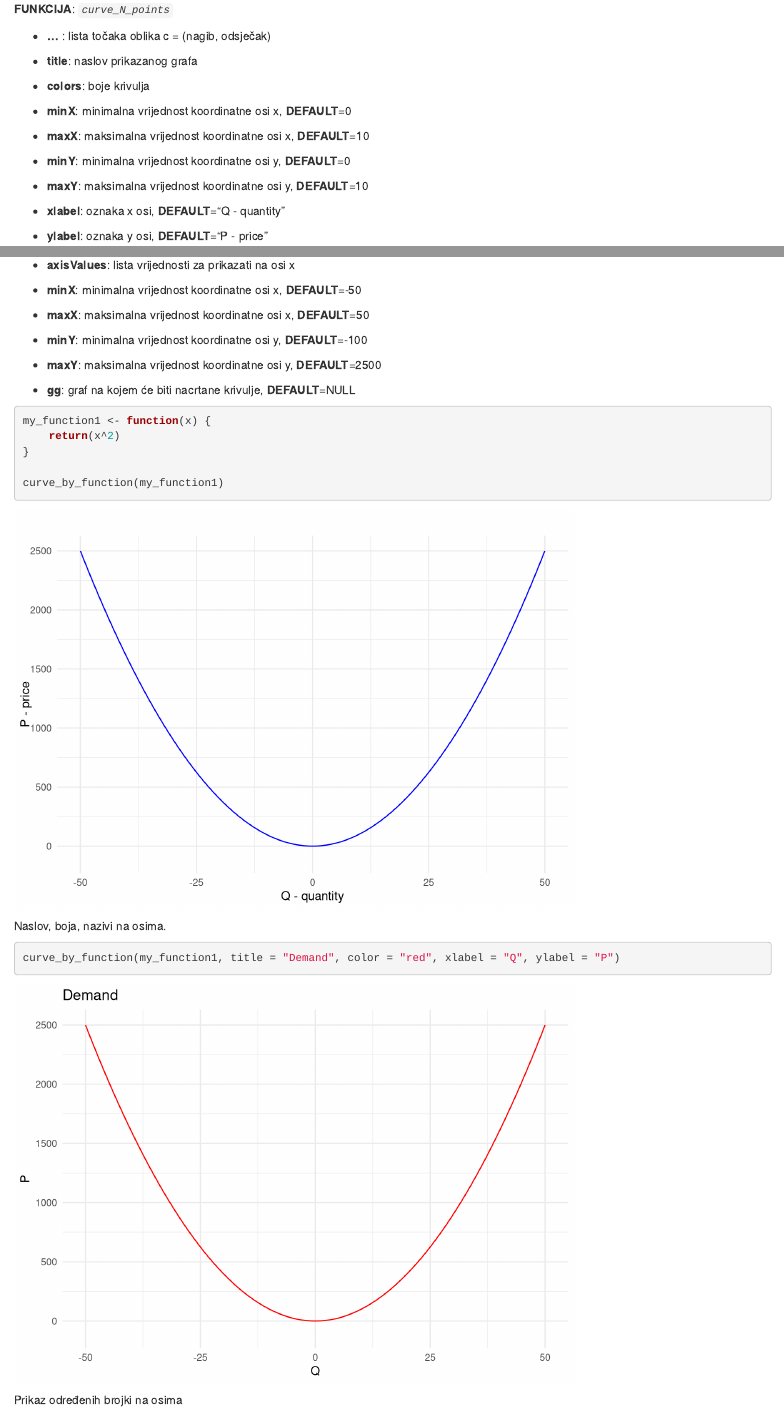
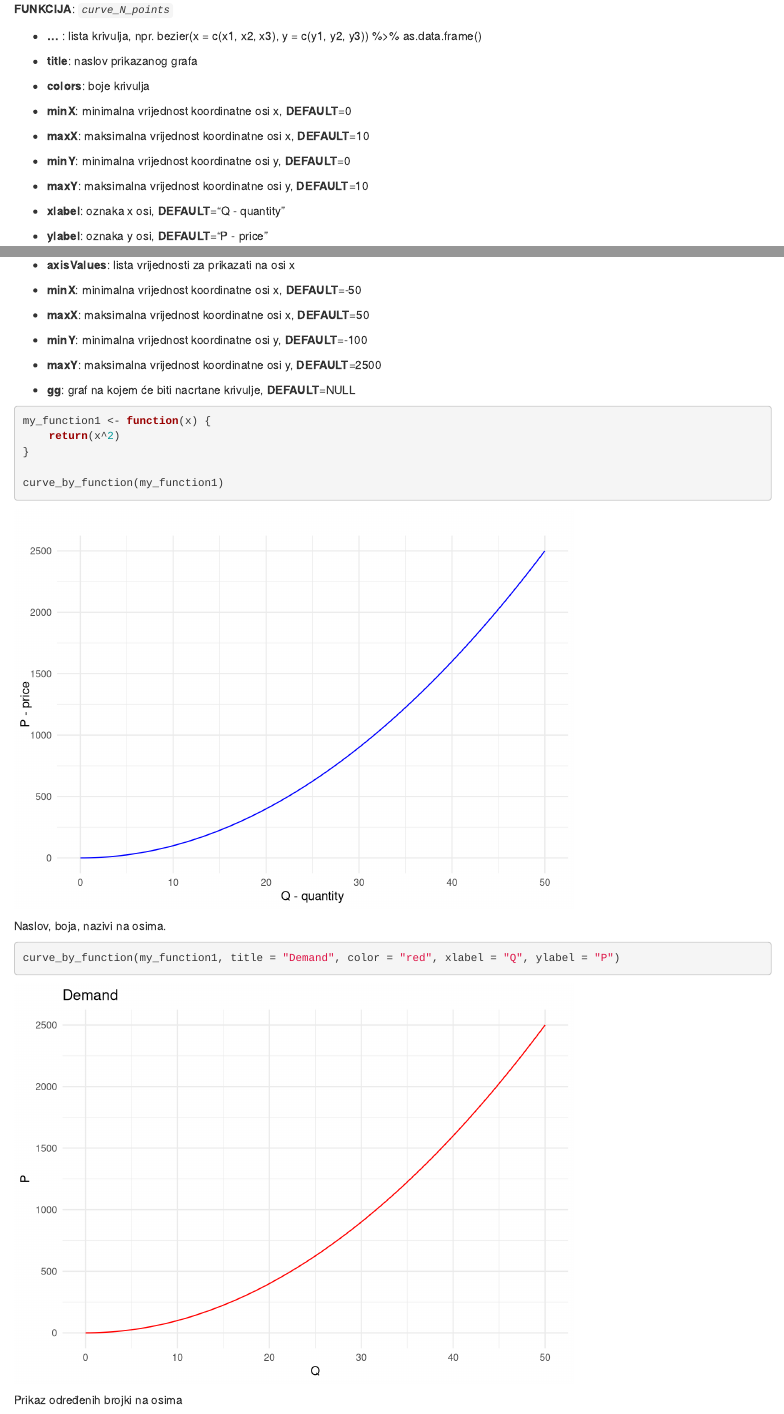
Before and after one commit to RProject2023/SnD-Graphing, an R Markdown document (notebook.Rmd): the page in a window 1100 px wide, from 4030 px down, and a second part further down, joined at a grey line. Rendered offline with R 4.5, knitr and Pandoc, with nearby package versions; some code elsewhere in the file could not run offline.

Commit message:
curve_by_function -  DEFAULT minX=0 and minY=0

```diff
--- a/main.R
+++ b/main.R
@@ -244,9 +244,9 @@ curve_by_function <- function(...,
                               showInfo = TRUE, # show point values on x&y axis
                               pointLabel = "", # label for point
                               axisValues = NULL, # show values on x-axis
-                              minX = -50,
+                              minX = 0,
                               maxX = 50,
-                              minY = -100,
+                              minY = 0,
                               maxY = 2500,
                               gg = NULL) {
     curves <- list(...)
--- a/notebook.Rmd
+++ b/notebook.Rmd
@@ -101,7 +101,7 @@ supply_demand_plot_2
 
 **FUNKCIJA**: *`curve_N_points`*
 
--   **...** : lista točaka oblika c = (nagib, odsječak)
+-   **...** : lista krivulja, npr. bezier(x = c(x1, x2, x3), y = c(y1, y2, y3)) %\>% as.data.frame()
 
 -   **title**: naslov prikazanog grafa
 
```
Also changed, not shown: notebook.nb.html, notebook.Rmd (4 more changed lines).
